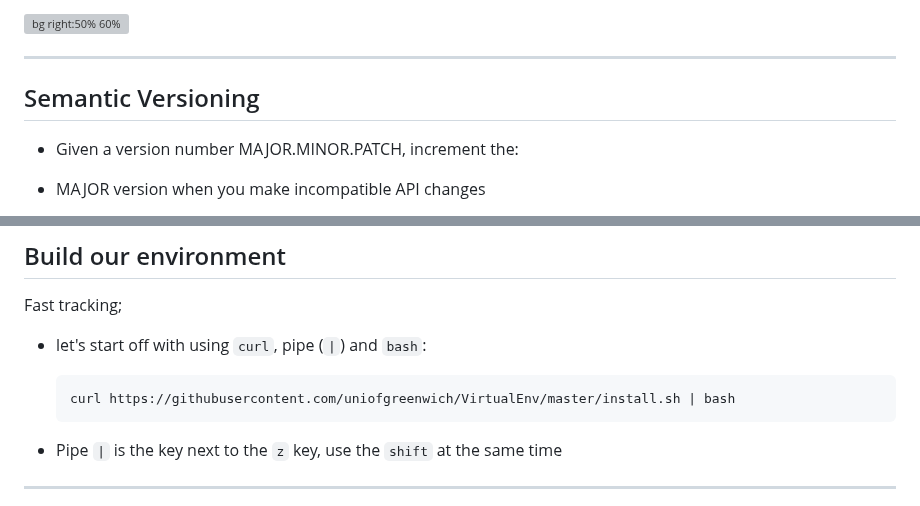
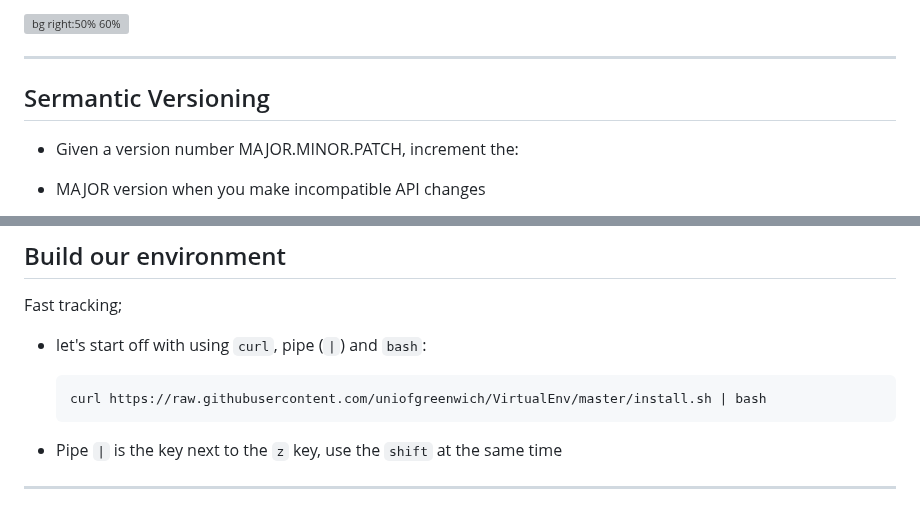
Before and after one commit to UniOfGreenwich/ELEE1147_Lectures, a Markdown page: content/ReproducibleDevEnv/ReproducibleDevEnv.md, 2 parts joined by grey strips. Rendered like a GitHub page; grey boxes are pictures that could not be loaded.

Commit message:
fix: semantic to sermantic, and curl with raw.

````diff
--- a/content/ReproducibleDevEnv/ReproducibleDevEnv.md
+++ b/content/ReproducibleDevEnv/ReproducibleDevEnv.md
@@ -121,7 +121,7 @@ With a sufficient number of users of an API, it does not matter what you promise
 
 ---
 
-## Semantic Versioning
+## Sermantic Versioning
 
 <div style="font-size:22px">
 
@@ -198,7 +198,7 @@ Fast tracking;
 - let's start off with using `curl`, pipe (`|`) and `bash`:
 
   ```
-  curl https://githubusercontent.com/uniofgreenwich/VirtualEnv/master/install.sh | bash
+  curl https://raw.githubusercontent.com/uniofgreenwich/VirtualEnv/master/install.sh | bash
   ```
 
 - Pipe `|` is the key next to the `z` key, use the `shift` at the same time
````
